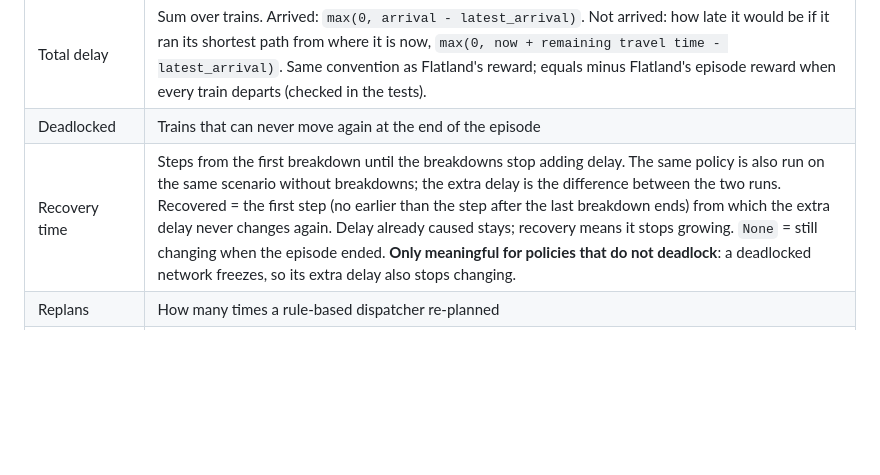
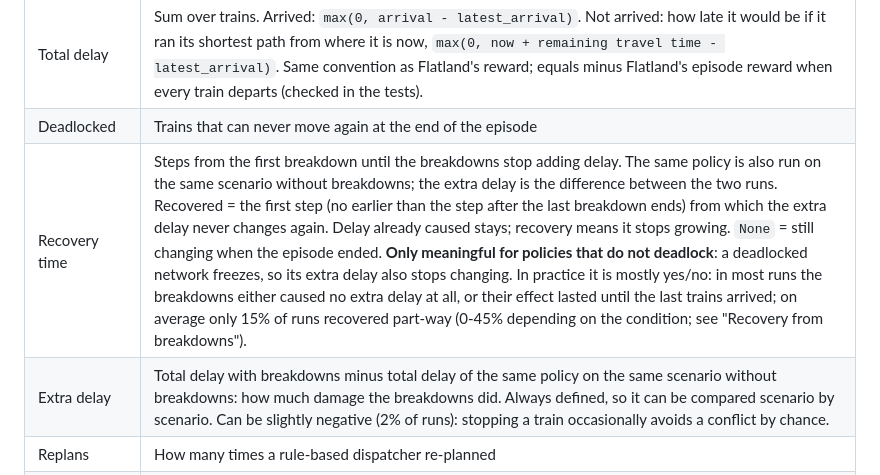
Before and after one commit to prachi-kCoder/Flat-land-Railways, a Markdown page: README.md, the part around one of its changes. Rendered like a GitHub page; blank space fills up the shorter version.

```diff
--- a/README.md
+++ b/README.md
@@ -110,7 +110,8 @@ A train that has not departed and cannot reach its target before the episode end
 | Arrived on time | Arrived no later than `latest_arrival` |
 | Total delay | Sum over trains. Arrived: `max(0, arrival - latest_arrival)`. Not arrived: how late it would be if it ran its shortest path from where it is now, `max(0, now + remaining travel time - latest_arrival)`. Same convention as Flatland's reward; equals minus Flatland's episode reward when every train departs (checked in the tests). |
 | Deadlocked | Trains that can never move again at the end of the episode |
-| Recovery time | Steps from the first breakdown until the breakdowns stop adding delay. The same policy is also run on the same scenario without breakdowns; the extra delay is the difference between the two runs. Recovered = the first step (no earlier than the step after the last breakdown ends) from which the extra delay never changes again. Delay already caused stays; recovery means it stops growing. `None` = still changing when the episode ended. **Only meaningful for policies that do not deadlock**: a deadlocked network freezes, so its extra delay also stops changing. |
+| Recovery time | Steps from the first breakdown until the breakdowns stop adding delay. The same policy is also run on the same scenario without breakdowns; the extra delay is the difference between the two runs. Recovered = the first step (no earlier than the step after the last breakdown ends) from which the extra delay never changes again. Delay already caused stays; recovery means it stops growing. `None` = still changing when the episode ended. **Only meaningful for policies that do not deadlock**: a deadlocked network freezes, so its extra delay also stops changing. In practice it is mostly yes/no: in most runs the breakdowns either caused no extra delay at all, or their effect lasted until the last trains arrived; on average only 15% of runs recovered part-way (0-45% depending on the condition; see "Recovery from breakdowns"). |
+| Extra delay | Total delay with breakdowns minus total delay of the same policy on the same scenario without breakdowns: how much damage the breakdowns did. Always defined, so it can be compared scenario by scenario. Can be slightly negative (2% of runs): stopping a train occasionally avoids a conflict by chance. |
 | Replans | How many times a rule-based dispatcher re-planned |
 | Decision time | Wall-clock time the policy takes to choose actions per step |
 
```
Also changed, not shown: other parts of README.md (+37 -0 lines), results/robustness/robustness_recovery.png (added), 7 other files.
